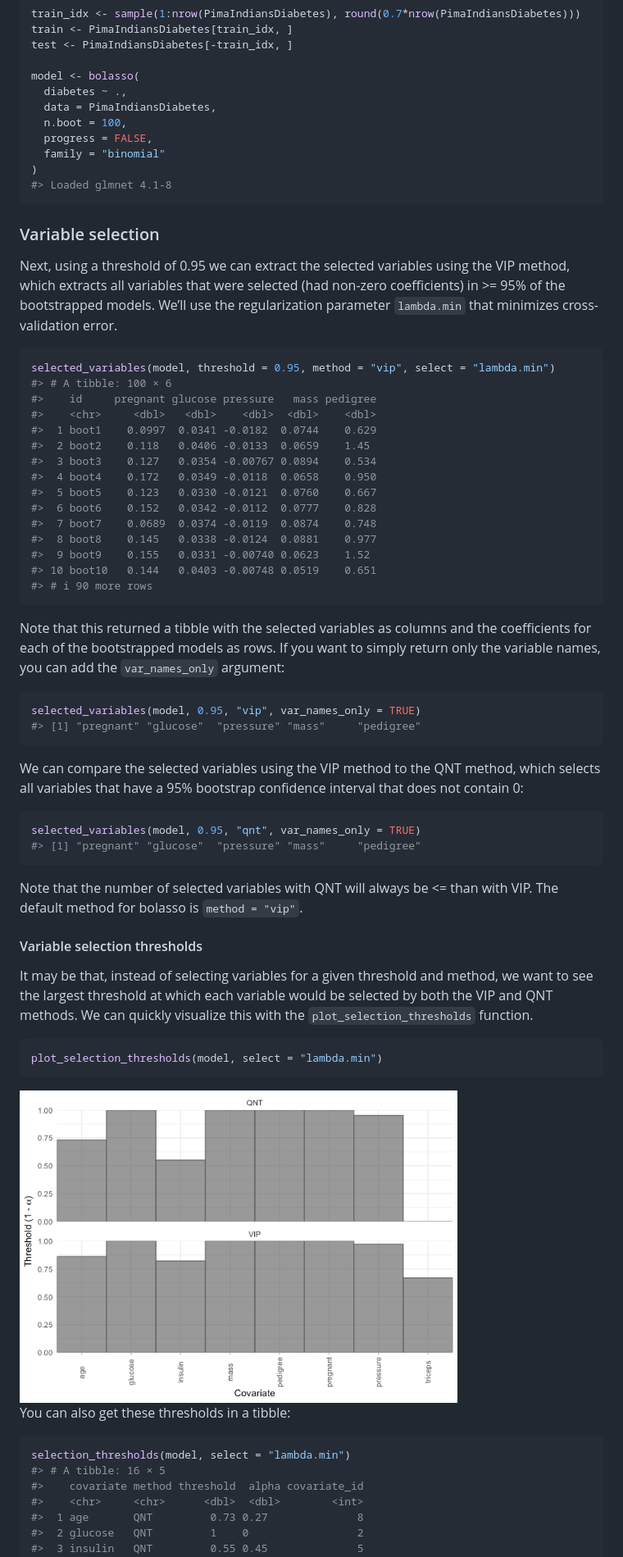
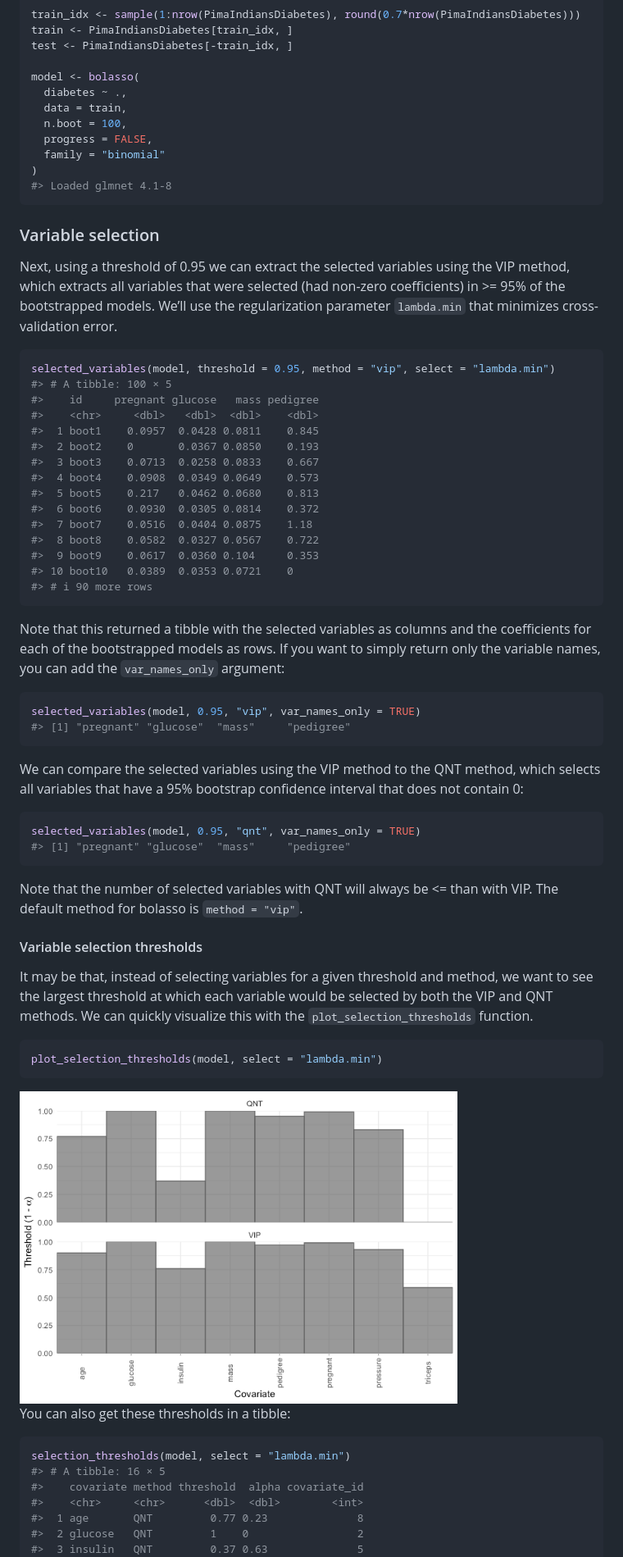
Before and after one commit to dmolitor/bolasso, a Markdown page: README.md, the part around the change printed below. Shown: that part at 82% size. GitHub-like rendering; pictures changed too: man/figures/README-unnamed-chunk-7-1.png.

````diff
--- a/README.md
+++ b/README.md
@@ -75,7 +75,7 @@ test <- PimaIndiansDiabetes[-train_idx, ]
 
 model <- bolasso(
   diabetes ~ .,
-  data = PimaIndiansDiabetes,
+  data = train,
   n.boot = 100,
   progress = FALSE,
   family = "binomial"
@@ -93,19 +93,19 @@ cross-validation error.
 
 ``` r
 selected_variables(model, threshold = 0.95, method = "vip", select = "lambda.min")
-#> # A tibble: 100 × 6
-#>    id     pregnant glucose pressure   mass pedigree
-#>    <chr>     <dbl>   <dbl>    <dbl>  <dbl>    <dbl>
-#>  1 boot1    0.0997  0.0341 -0.0182  0.0744    0.629
-#>  2 boot2    0.118   0.0406 -0.0133  0.0659    1.45
-#>  3 boot3    0.127   0.0354 -0.00767 0.0894    0.534
-#>  4 boot4    0.172   0.0349 -0.0118  0.0658    0.950
-#>  5 boot5    0.123   0.0330 -0.0121  0.0760    0.667
-#>  6 boot6    0.152   0.0342 -0.0112  0.0777    0.828
-#>  7 boot7    0.0689  0.0374 -0.0119  0.0874    0.748
-#>  8 boot8    0.145   0.0338 -0.0124  0.0881    0.977
-#>  9 boot9    0.155   0.0331 -0.00740 0.0623    1.52
-#> 10 boot10   0.144   0.0403 -0.00748 0.0519    0.651
+#> # A tibble: 100 × 5
+#>    id     pregnant glucose   mass pedigree
+#>    <chr>     <dbl>   <dbl>  <dbl>    <dbl>
+#>  1 boot1    0.0957  0.0428 0.0811    0.845
+#>  2 boot2    0       0.0367 0.0850    0.193
+#>  3 boot3    0.0713  0.0258 0.0833    0.667
+#>  4 boot4    0.0908  0.0349 0.0649    0.573
+#>  5 boot5    0.217   0.0462 0.0680    0.813
+#>  6 boot6    0.0930  0.0305 0.0814    0.372
+#>  7 boot7    0.0516  0.0404 0.0875    1.18
+#>  8 boot8    0.0582  0.0327 0.0567    0.722
+#>  9 boot9    0.0617  0.0360 0.104     0.353
+#> 10 boot10   0.0389  0.0353 0.0721    0
 #> # ℹ 90 more rows
 ```
 
@@ -116,7 +116,7 @@ want to simply return only the variable names, you can add the
 
 ``` r
 selected_variables(model, 0.95, "vip", var_names_only = TRUE)
-#> [1] "pregnant" "glucose"  "pressure" "mass"     "pedigree"
+#> [1] "pregnant" "glucose"  "mass"     "pedigree"
 ```
 
 We can compare the selected variables using the VIP method to the QNT
@@ -125,7 +125,7 @@ interval that does not contain 0:
 
 ``` r
 selected_variables(model, 0.95, "qnt", var_names_only = TRUE)
-#> [1] "pregnant" "glucose"  "pressure" "mass"     "pedigree"
+#> [1] "pregnant" "glucose"  "mass"     "pedigree"
 ```
 
 Note that the number of selected variables with QNT will always be \<=
@@ -151,7 +151,7 @@ selection_thresholds(model, select = "lambda.min")
 #> # A tibble: 16 × 5
 #>    covariate method threshold  alpha covariate_id
 #>    <chr>     <chr>      <dbl>  <dbl>        <int>
-#>  1 age       QNT         0.73 0.27              8
+#>  1 age       QNT         0.77 0.23              8
 #>  2 glucose   QNT         1    0                 2
-#>  3 insulin   QNT         0.55 0.45              5
+#>  3 insulin   QNT         0.37 0.63              5
 #>  4 mass      QNT         1    0                 6
````
Also changed, not shown: other parts of README.md (+78 -60 lines), man/figures/README-unnamed-chunk-10-1.png, man/figures/README-unnamed-chunk-11-1.png, man/figures/README-unnamed-chunk-12-1.png, man/figures/README-unnamed-chunk-13-1.png, man/figures/README-unnamed-chunk-16-1.png, 2 other files.
